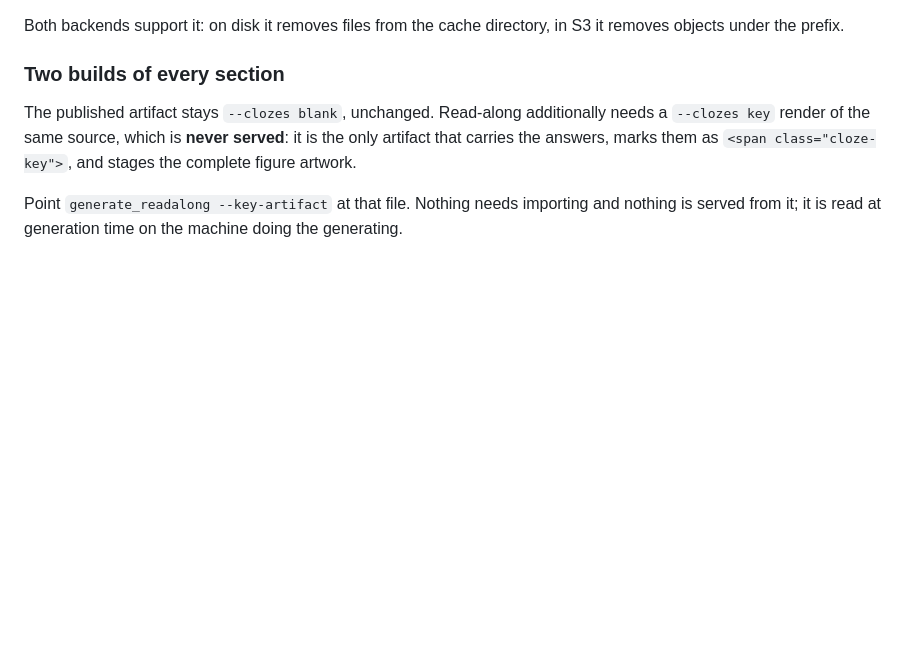
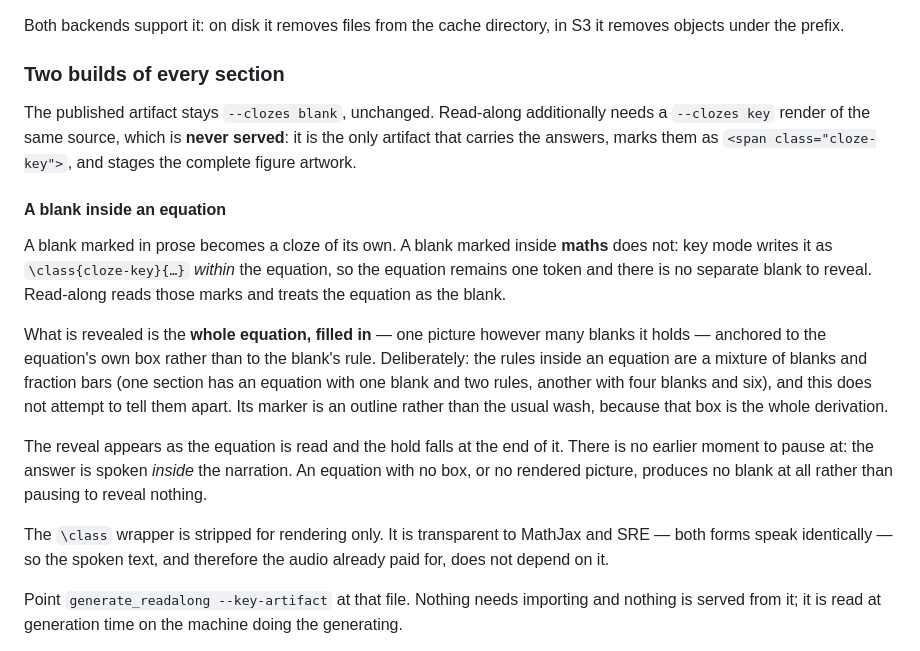
Before and after one commit to ricopicone/parody-web, a Markdown page: docs/host-integration.md, the part around the change. GitHub-like rendering; blank space fills up the shorter version.

Commit message:
docs: what a blank inside an equation does
Co-Authored-By: Claude Opus 5 <noreply@anthropic.com>

```diff
--- a/docs/host-integration.md
+++ b/docs/host-integration.md
@@ -561,6 +561,30 @@ additionally needs a `--clozes key` render of the same source, which is
 **never served**: it is the only artifact that carries the answers, marks them
 as `<span class="cloze-key">`, and stages the complete figure artwork.
 
+#### A blank inside an equation
+
+A blank marked in prose becomes a cloze of its own. A blank marked inside
+**maths** does not: key mode writes it as `\class{cloze-key}{…}` *within* the
+equation, so the equation remains one token and there is no separate blank to
+reveal. Read-along reads those marks and treats the equation as the blank.
+
+What is revealed is the **whole equation, filled in** — one picture however
+many blanks it holds — anchored to the equation's own box rather than to the
+blank's rule. Deliberately: the rules inside an equation are a mixture of
+blanks and fraction bars (one section has an equation with one blank and two
+rules, another with four blanks and six), and this does not attempt to tell
+them apart. Its marker is an outline rather than the usual wash, because that
+box is the whole derivation.
+
+The reveal appears as the equation is read and the hold falls at the end of it.
+There is no earlier moment to pause at: the answer is spoken *inside* the
+narration. An equation with no box, or no rendered picture, produces no blank
+at all rather than pausing to reveal nothing.
+
+The `\class` wrapper is stripped for rendering only. It is transparent to
+MathJax and SRE — both forms speak identically — so the spoken text, and
+therefore the audio already paid for, does not depend on it.
+
 Point `generate_readalong --key-artifact` at that file. Nothing needs importing
 and nothing is served from it; it is read at generation time on the machine
 doing the generating.
```
